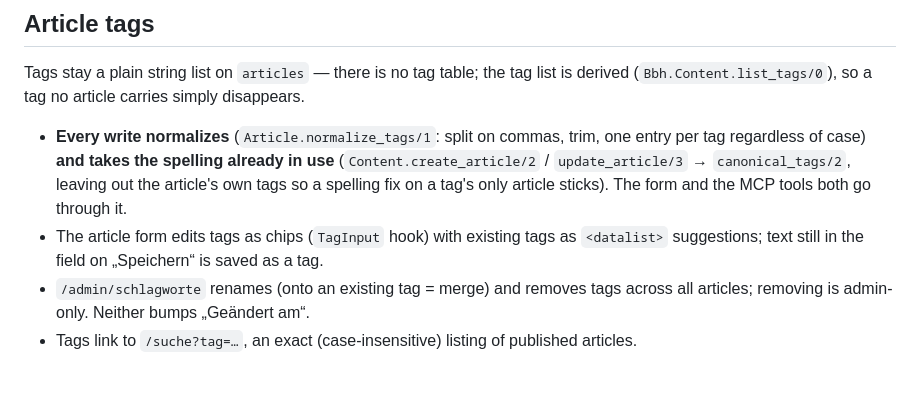
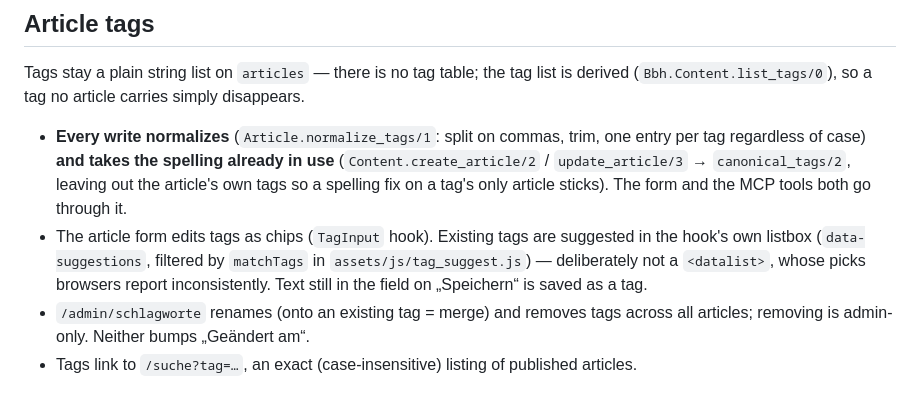
Before and after one commit to Buterland-Beckerhook/app, a Markdown page: AGENTS.md, the part around the change. Drawn GitHub-style.

Commit message:
docs: tag suggestions are the TagInput hook's own listbox
Co-Authored-By: Claude <noreply@anthropic.com>

```diff
--- a/AGENTS.md
+++ b/AGENTS.md
@@ -154,8 +154,10 @@ derived (`Bbh.Content.list_tags/0`), so a tag no article carries simply disappea
   (`Content.create_article/2` / `update_article/3` → `canonical_tags/2`, leaving out the
   article's own tags so a spelling fix on a tag's only article sticks). The form and the
   MCP tools both go through it.
-- The article form edits tags as chips (`TagInput` hook) with existing tags as
-  `<datalist>` suggestions; text still in the field on „Speichern“ is saved as a tag.
+- The article form edits tags as chips (`TagInput` hook). Existing tags are suggested
+  in the hook's own listbox (`data-suggestions`, filtered by `matchTags` in
+  `assets/js/tag_suggest.js`) — deliberately not a `<datalist>`, whose picks browsers
+  report inconsistently. Text still in the field on „Speichern“ is saved as a tag.
 - `/admin/schlagworte` renames (onto an existing tag = merge) and removes tags across all
   articles; removing is admin-only. Neither bumps „Geändert am“.
 - Tags link to `/suche?tag=…`, an exact (case-insensitive) listing of published articles.
```
